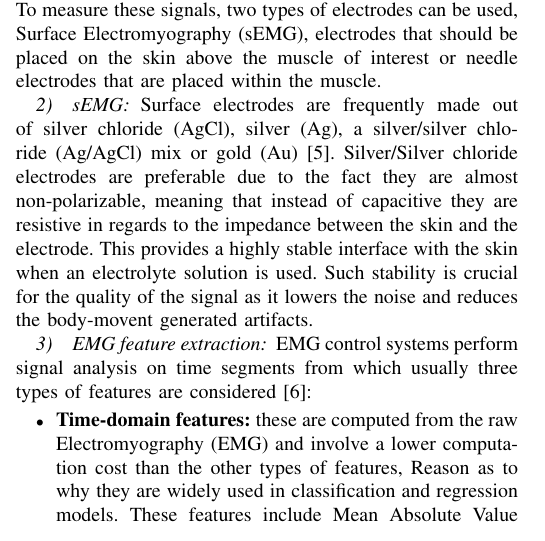
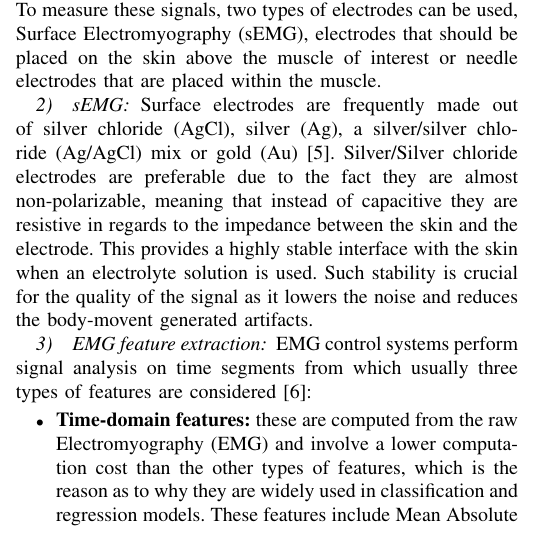
Before and after one commit to DanRyten/EXO1, a LaTeX paper (LaTeX/main.tex, which reads LaTeX/sections/background.tex): part of one column of page 1 of 6, cut so that both start at the same text. Compiled offline with pdfLaTeX.

Commit message:
background fixes

```diff
--- a/LaTeX/sections/background.tex
+++ b/LaTeX/sections/background.tex
@@ -31,7 +31,7 @@ artifacts.
 \acrshort{emg} control systems perform signal analysis on time segments from which usually three types of features are considered \cite{EMGprediction}:
 \begin{itemize}
     \item \textbf{Time-domain features:} these are computed from the raw \acrfull{emg} and involve a lower computation cost than the other types of features,
-    Reason as to why they are widely used in classification and regression models. These features include \acrfull{mav}, \acrfull{rms}, \acrfull{zc}, \acrfull{ssc} and \acrfull{wl}
+    which is the reason as to why they are widely used in classification and regression models. These features include \acrfull{mav}, \acrfull{rms}, \acrfull{zc}, \acrfull{ssc} and \acrfull{wl}
     among others.
     \item \textbf{Frequency-domain features:} some of the most common features extracted from the frequency domain are the \acrfull{ps}, \acrfull{mnf} and \acrfull{fr}.
     These, however, involve a higher computational cost than the time-domain features.
```
